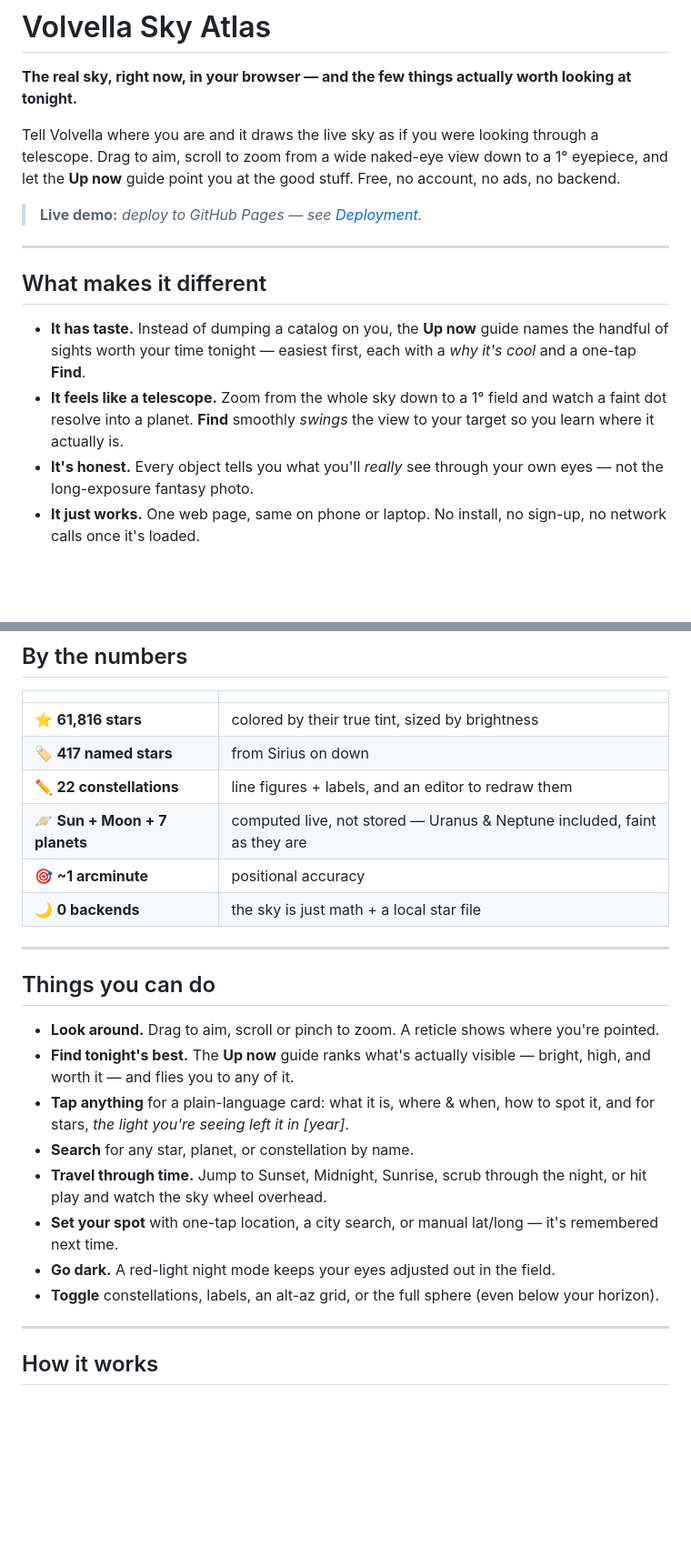
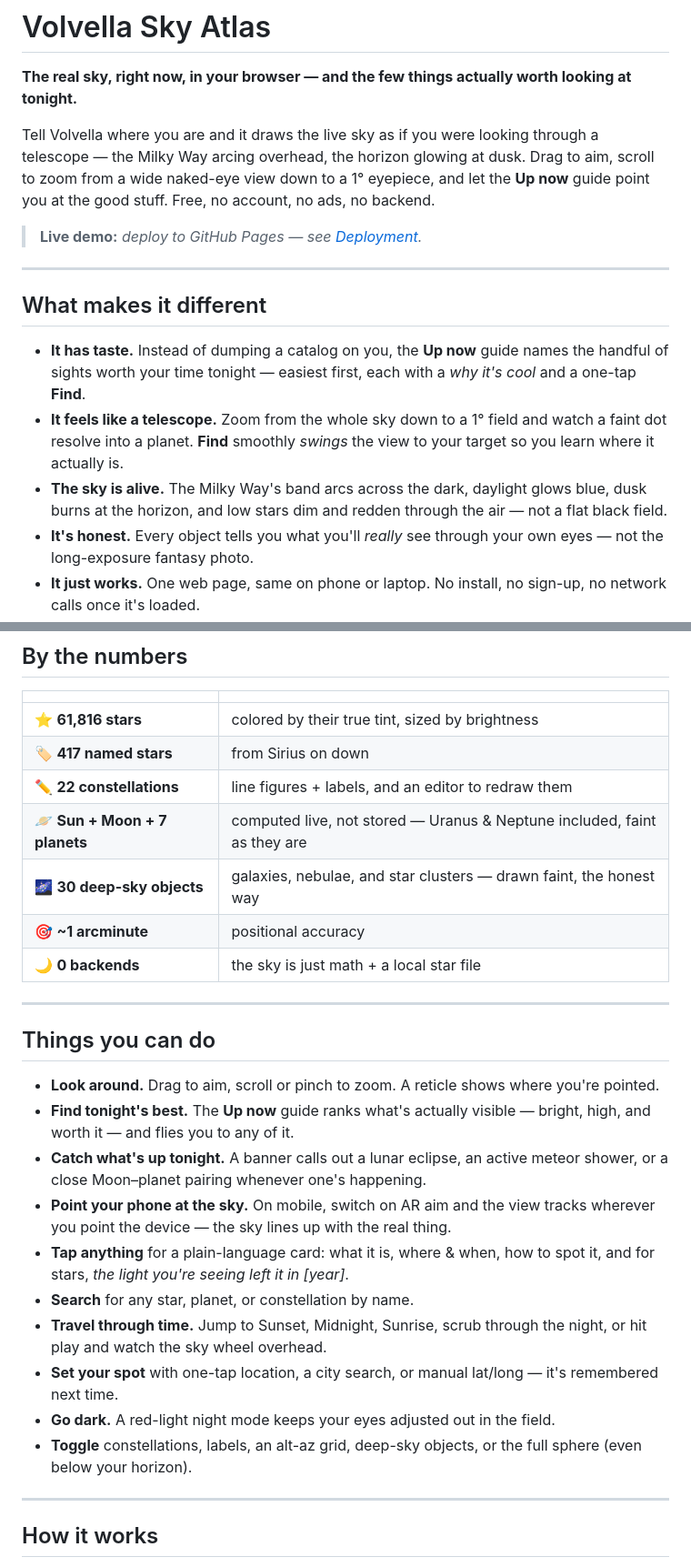
Before and after one commit to KilledByAPixel/Cosmodial, a Markdown page: README.md, 2 parts joined by grey strips. Shown at 91% size. GitHub-like rendering; blank space fills up the shorter version.

Commit message:
docs: refresh README — Milky Way/atmosphere, deep-sky objects, AR aim, tonight's events

```diff
--- a/README.md
+++ b/README.md
@@ -2,7 +2,7 @@
 
 **The real sky, right now, in your browser — and the few things actually worth looking at tonight.**
 
-Tell Volvella where you are and it draws the live sky as if you were looking through a telescope. Drag to aim, scroll to zoom from a wide naked-eye view down to a 1° eyepiece, and let the **Up now** guide point you at the good stuff. Free, no account, no ads, no backend.
+Tell Volvella where you are and it draws the live sky as if you were looking through a telescope — the Milky Way arcing overhead, the horizon glowing at dusk. Drag to aim, scroll to zoom from a wide naked-eye view down to a 1° eyepiece, and let the **Up now** guide point you at the good stuff. Free, no account, no ads, no backend.
 
 > **Live demo:** _deploy to GitHub Pages — see [Deployment](#deployment)._
 
@@ -12,6 +12,7 @@ Tell Volvella where you are and it draws the live sky as if you were looking thr
 
 - **It has taste.** Instead of dumping a catalog on you, the **Up now** guide names the handful of sights worth your time tonight — easiest first, each with a *why it's cool* and a one-tap **Find**.
 - **It feels like a telescope.** Zoom from the whole sky down to a 1° field and watch a faint dot resolve into a planet. **Find** smoothly *swings* the view to your target so you learn where it actually is.
+- **The sky is alive.** The Milky Way's band arcs across the dark, daylight glows blue, dusk burns at the horizon, and low stars dim and redden through the air — not a flat black field.
 - **It's honest.** Every object tells you what you'll *really* see through your own eyes — not the long-exposure fantasy photo.
 - **It just works.** One web page, same on phone or laptop. No install, no sign-up, no network calls once it's loaded.
 
@@ -25,6 +26,7 @@ Tell Volvella where you are and it draws the live sky as if you were looking thr
 | 🏷️ **417 named stars** | from Sirius on down |
 | ✏️ **22 constellations** | line figures + labels, and an editor to redraw them |
 | 🪐 **Sun + Moon + 7 planets** | computed live, not stored — Uranus & Neptune included, faint as they are |
+| 🌌 **30 deep-sky objects** | galaxies, nebulae, and star clusters — drawn faint, the honest way |
 | 🎯 **~1 arcminute** | positional accuracy |
 | 🌙 **0 backends** | the sky is just math + a local star file |
 
@@ -34,12 +36,14 @@ Tell Volvella where you are and it draws the live sky as if you were looking thr
 
 - **Look around.** Drag to aim, scroll or pinch to zoom. A reticle shows where you're pointed.
 - **Find tonight's best.** The **Up now** guide ranks what's actually visible — bright, high, and worth it — and flies you to any of it.
+- **Catch what's up tonight.** A banner calls out a lunar eclipse, an active meteor shower, or a close Moon–planet pairing whenever one's happening.
+- **Point your phone at the sky.** On mobile, switch on AR aim and the view tracks wherever you point the device — the sky lines up with the real thing.
 - **Tap anything** for a plain-language card: what it is, where & when, how to spot it, and for stars, *the light you're seeing left it in [year]*.
 - **Search** for any star, planet, or constellation by name.
 - **Travel through time.** Jump to Sunset, Midnight, Sunrise, scrub through the night, or hit play and watch the sky wheel overhead.
 - **Set your spot** with one-tap location, a city search, or manual lat/long — it's remembered next time.
 - **Go dark.** A red-light night mode keeps your eyes adjusted out in the field.
-- **Toggle** constellations, labels, an alt-az grid, or the full sphere (even below your horizon).
+- **Toggle** constellations, labels, an alt-az grid, deep-sky objects, or the full sphere (even below your horizon).
 
 ---
 
```
